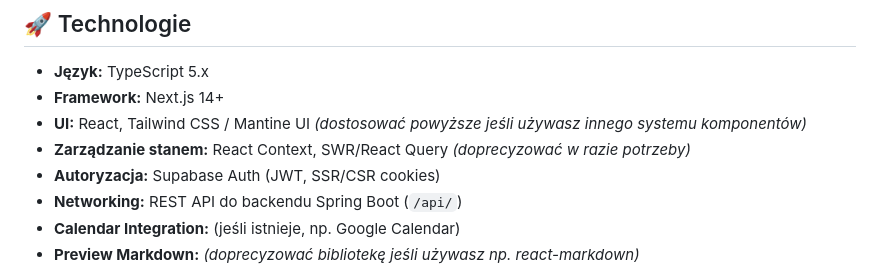
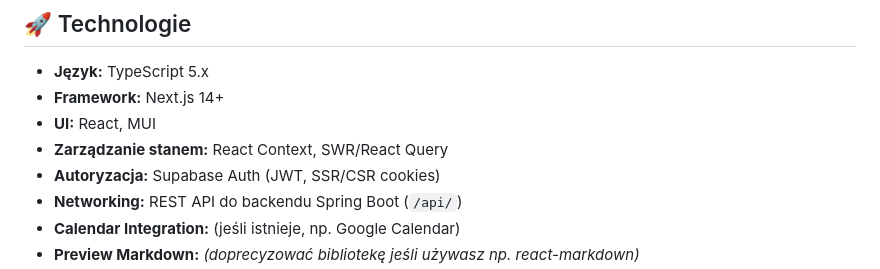
Before and after one commit to Deerion/noteUZ, a Markdown page: noteUZ-frontend/README.md, the part around the change. Rendered like a GitHub page.

Commit message:
Update UI and state management technologies in README

```diff
--- a/noteUZ-frontend/README.md
+++ b/noteUZ-frontend/README.md
@@ -8,8 +8,8 @@ Frontowa część aplikacji **NoteUZ** — nowoczesnej platformy do zarządzania
 
 - **Język:** TypeScript 5.x
 - **Framework:** Next.js 14+
-- **UI:** React, Tailwind CSS / Mantine UI *(dostosować powyższe jeśli używasz innego systemu komponentów)*
-- **Zarządzanie stanem:** React Context, SWR/React Query *(doprecyzować w razie potrzeby)*
+- **UI:** React, MUI
+- **Zarządzanie stanem:** React Context, SWR/React Query
 - **Autoryzacja:** Supabase Auth (JWT, SSR/CSR cookies)
 - **Networking:** REST API do backendu Spring Boot (`/api/`)
 - **Calendar Integration:** (jeśli istnieje, np. Google Calendar)
```
